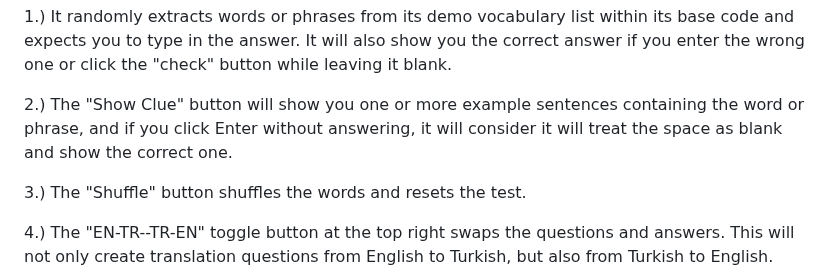
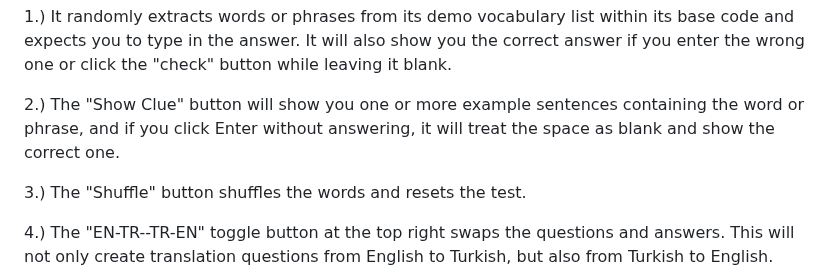
Before and after one commit to Chaiechan/VocabTest, a Markdown page: README.md, the part around the change. Drawn GitHub-style.

```diff
--- a/README.md
+++ b/README.md
@@ -8,7 +8,7 @@ While AI tools are going wild, I was just thinking that why don't I make an appl
 
 1.) It randomly extracts words or phrases from its demo vocabulary list within its base code and expects you to type in the answer. It will also show you the correct answer if you enter the wrong one or click the "check" button while leaving it blank.
 
-2.) The "Show Clue" button will show you one or more example sentences containing the word or phrase, and if you click Enter without answering, it will consider it will treat the space as blank and show the correct one.
+2.) The "Show Clue" button will show you one or more example sentences containing the word or phrase, and if you click Enter without answering, it will treat the space as blank and show the correct one.
 
 3.) The "Shuffle" button shuffles the words and resets the test.
 
```
